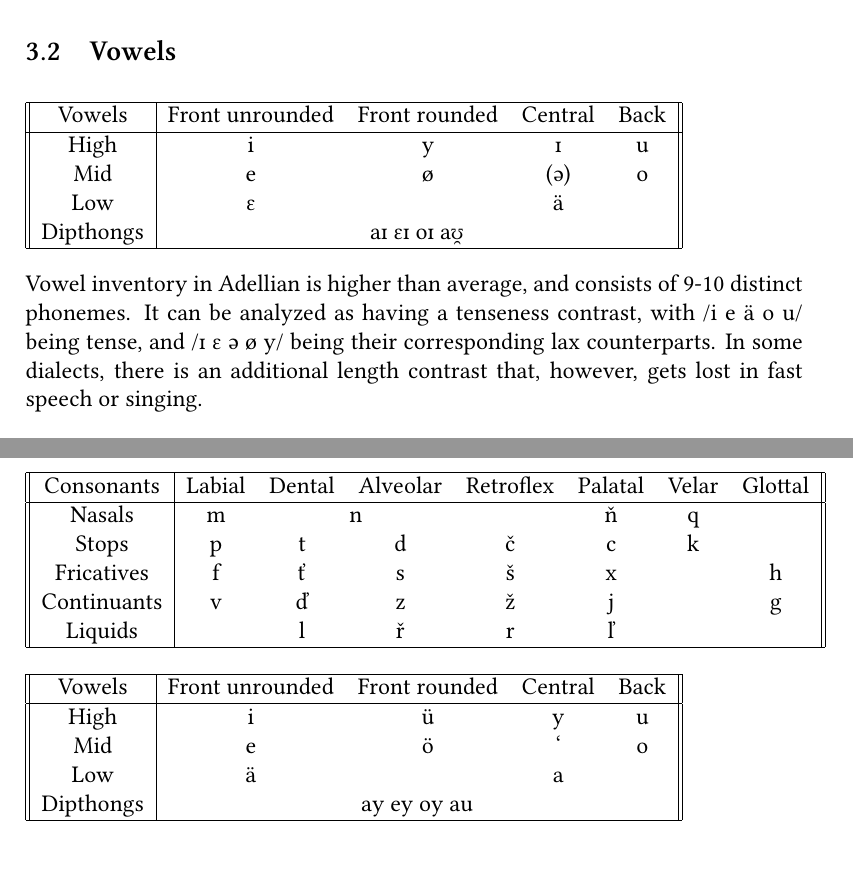
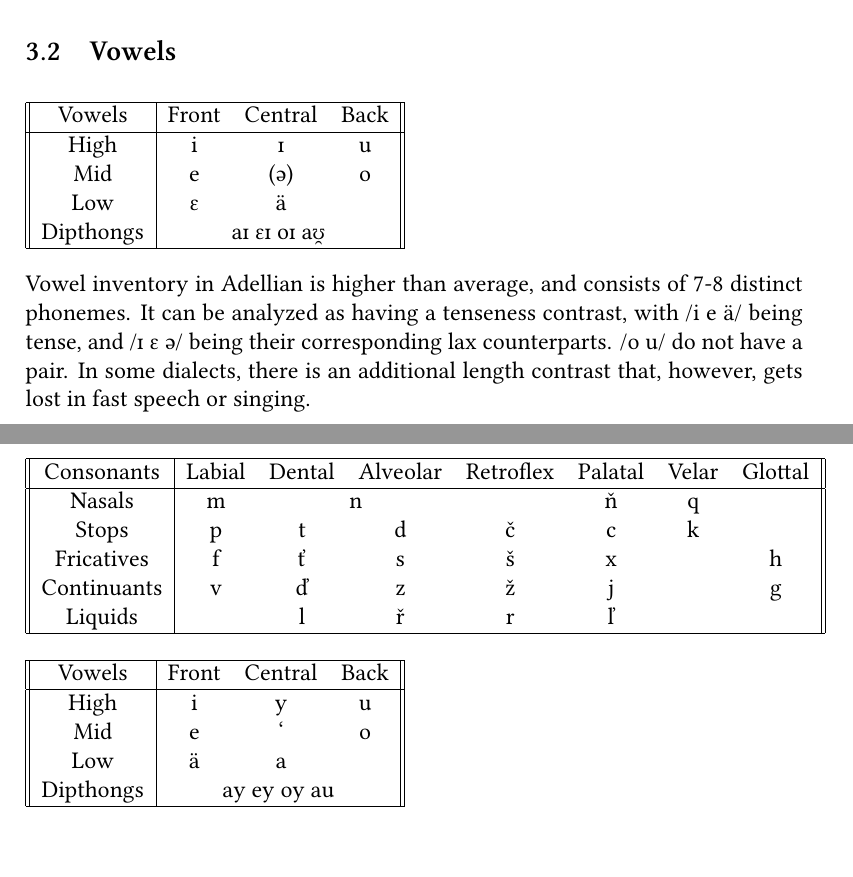
Before and after one commit to quantumFeline/Adellian-conlang, a LaTeX document (Adellian/lang.tex): two parts of pages 3 and 4 of 5, joined at a grey line, cut so that both start at the same text. Compiled offline with XeLaTeX.

Commit message:
Simplify the vowel inventory?

```diff
--- a/Adellian/lang.tex
+++ b/Adellian/lang.tex
@@ -64,18 +64,18 @@
 
 	\subsection{Vowels}
 
-	\begin{tabular}{|| c | c c c c || }
+	\begin{tabular}{|| c | c c c || }
 		\hline
-		Vowels & Front unrounded & Front rounded & Central & Back \\
+		Vowels & Front & Central & Back \\
 		\hline
-		High & i & y & ɪ & u \\
-		Mid & e & ø & (ə) & o \\
-		Low & ɛ & & ä & \\
-		Dipthongs & \multicolumn{4}{c||}{aɪ ɛɪ oɪ aʊ̯} \\
+		High & i & ɪ & u \\
+		Mid & e & (ə) & o \\
+		Low & ɛ & ä & \\
+		Dipthongs & \multicolumn{3}{c||}{aɪ ɛɪ oɪ aʊ̯} \\
 		\hline
 	\end{tabular}
 
-	Vowel inventory in Adellian is higher than average, and consists of 9-10 distinct phonemes. It can be analyzed as having a tenseness contrast, with /i e ä o u/ being tense, and /ɪ ɛ ə ø y/ being their corresponding lax counterparts. In some dialects, there is an additional length contrast that, however, gets lost in fast speech or singing.
+	Vowel inventory in Adellian is higher than average, and consists of 7-8 distinct phonemes. It can be analyzed as having a tenseness contrast, with /i e ä/ being tense, and /ɪ ɛ ə/ being their corresponding lax counterparts. /o u/ do not have a pair. In some dialects, there is an additional length contrast that, however, gets lost in fast speech or singing.
 
 	/ə/ (shwa) is sometimes analyzed as an allophone of /a/, as it only appears in certain words changes, is never stressed, and doesn't show up in phonemic contrasts.
 
@@ -108,14 +108,14 @@
 		\hline
 	\end{tabular}
 
-	\begin{tabular}{|| c | c c c c || }
+	\begin{tabular}{|| c | c c c || }
 		\hline
-	Vowels & Front unrounded & Front rounded & Central & Back \\
+	Vowels & Front & Central & Back \\
 	\hline
-	High & i & ü & y & u \\
-	Mid & e & ö & ` & o \\
-	Low & ä & & a & \\
-	Dipthongs & \multicolumn{4}{c||}{ay ey oy au} \\
+	High & i & y & u \\
+	Mid & e & ` & o \\
+	Low & ä & a & \\
+	Dipthongs & \multicolumn{3}{c||}{ay ey oy au} \\
 	\hline
 	\end{tabular}
 
```
Also changed, not shown: Adellian/vocabulary.tex (+1 -1 lines), Adellian/lang.pdf, 1 other file.
